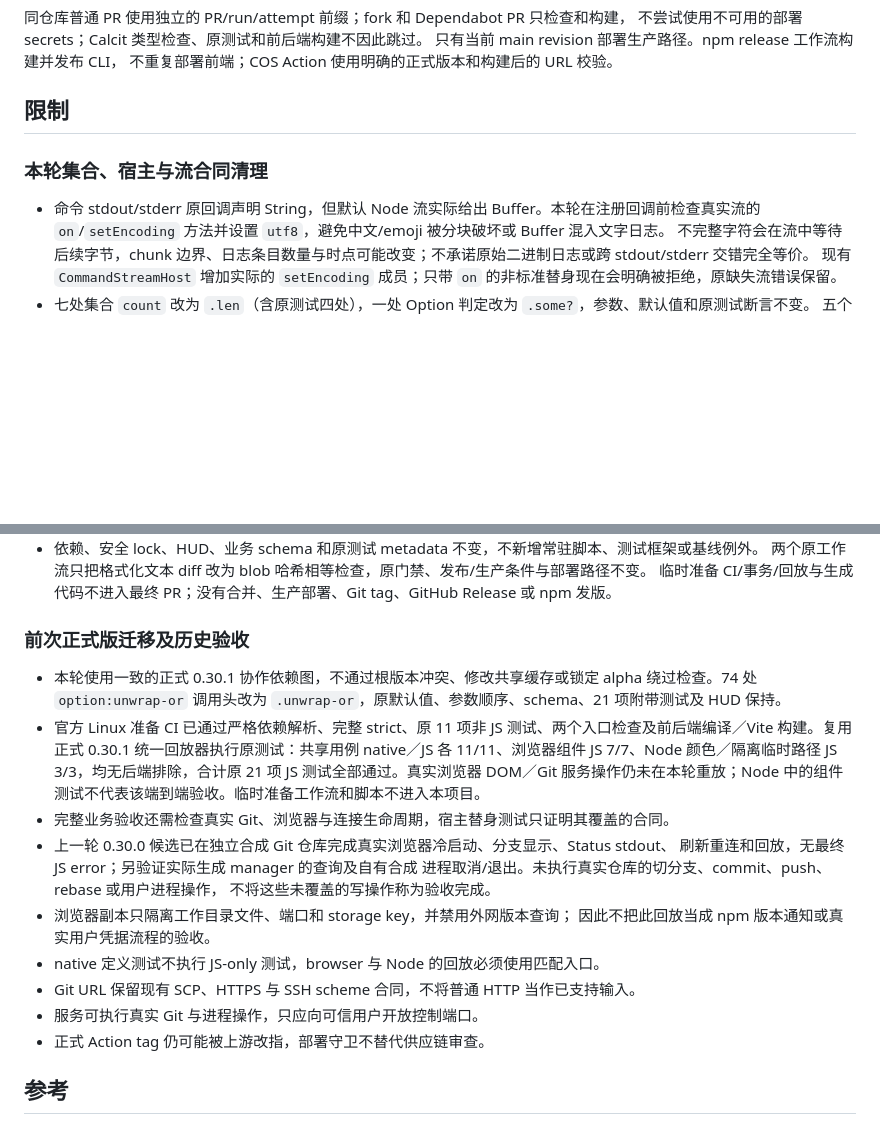
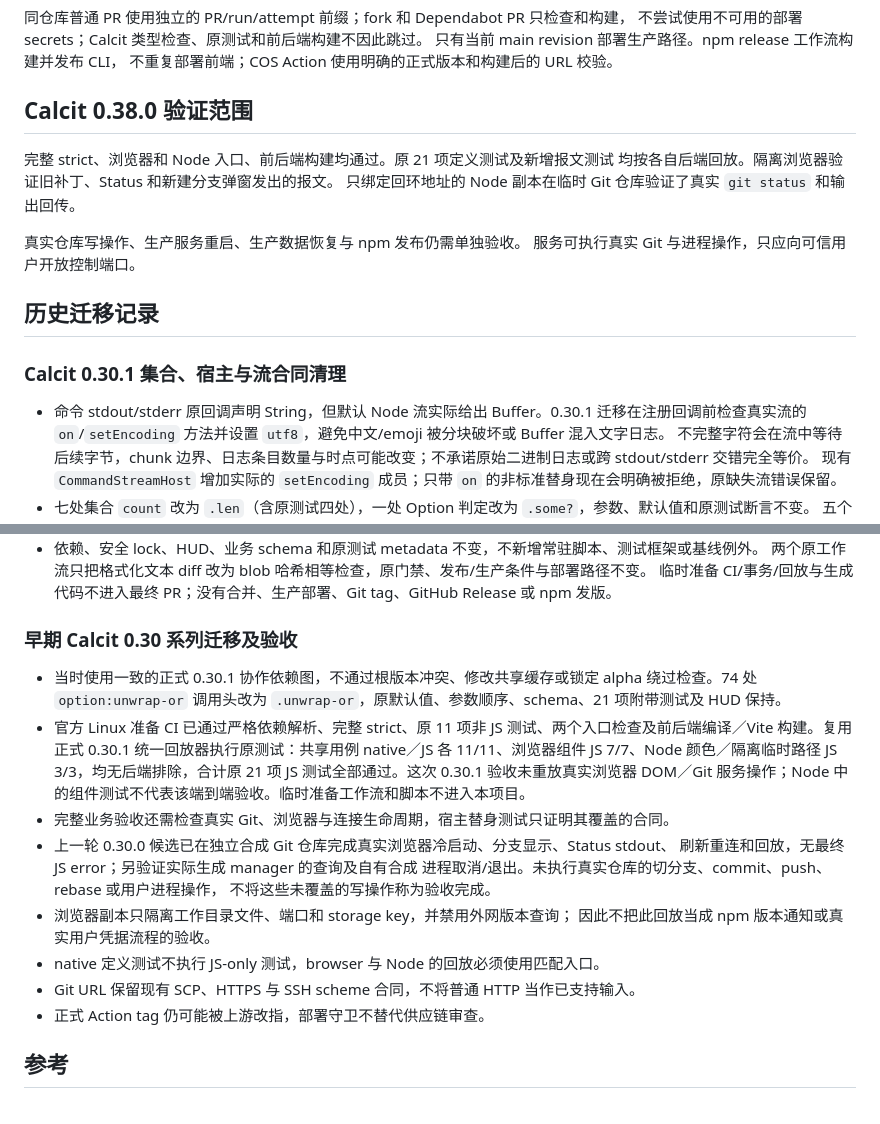
Before and after one commit to worktools/rebase-hell, a Markdown page: README.md, 2 parts joined by grey strips. Rendered like a GitHub page; blank space fills up the shorter version.

Commit message:
区分 Rebase Hell 当前验收和旧版迁移记录

```diff
--- a/README.md
+++ b/README.md
@@ -142,11 +142,20 @@ corepack yarn watch-page
 只有当前 main revision 部署生产路径。npm release 工作流构建并发布 CLI，
 不重复部署前端；COS Action 使用明确的正式版本和构建后的 URL 校验。
 
-## 限制
+## Calcit 0.38.0 验证范围
 
-### 本轮集合、宿主与流合同清理
+完整 strict、浏览器和 Node 入口、前后端构建均通过。原 21 项定义测试及新增报文测试
+均按各自后端回放。隔离浏览器验证旧补丁、Status 和新建分支弹窗发出的报文。
+只绑定回环地址的 Node 副本在临时 Git 仓库验证了真实 `git status` 和输出回传。
 
-- 命令 stdout/stderr 原回调声明 String，但默认 Node 流实际给出 Buffer。本轮在注册回调前检查真实流的
+真实仓库写操作、生产服务重启、生产数据恢复与 npm 发布仍需单独验收。
+服务可执行真实 Git 与进程操作，只应向可信用户开放控制端口。
+
+## 历史迁移记录
+
+### Calcit 0.30.1 集合、宿主与流合同清理
+
+- 命令 stdout/stderr 原回调声明 String，但默认 Node 流实际给出 Buffer。0.30.1 迁移在注册回调前检查真实流的
   `on`/`setEncoding` 方法并设置 `utf8`，避免中文/emoji 被分块破坏或 Buffer 混入文字日志。
   不完整字符会在流中等待后续字节，chunk 边界、日志条目数量与时点可能改变；不承诺原始二进制日志或跨 stdout/stderr 交错完全等价。
   现有 `CommandStreamHost` 增加实际的 `setEncoding` 成员；只带 `on` 的非标准替身现在会明确被拒绝，原缺失流错误保留。
@@ -167,10 +176,10 @@ corepack yarn watch-page
   两个原工作流只把格式化文本 diff 改为 blob 哈希相等检查，原门禁、发布/生产条件与部署路径不变。
   临时准备 CI/事务/回放与生成代码不进入最终 PR；没有合并、生产部署、Git tag、GitHub Release 或 npm 发版。
 
-### 前次正式版迁移及历史验收
+### 早期 Calcit 0.30 系列迁移及验收
 
-- 本轮使用一致的正式 0.30.1 协作依赖图，不通过根版本冲突、修改共享缓存或锁定 alpha 绕过检查。74 处 `option:unwrap-or` 调用头改为 `.unwrap-or`，原默认值、参数顺序、schema、21 项附带测试及 HUD 保持。
-- 官方 Linux 准备 CI 已通过严格依赖解析、完整 strict、原 11 项非 JS 测试、两个入口检查及前后端编译／Vite 构建。复用正式 0.30.1 统一回放器执行原测试：共享用例 native／JS 各 11/11、浏览器组件 JS 7/7、Node 颜色／隔离临时路径 JS 3/3，均无后端排除，合计原 21 项 JS 测试全部通过。真实浏览器 DOM／Git 服务操作仍未在本轮重放；Node 中的组件测试不代表该端到端验收。临时准备工作流和脚本不进入本项目。
+- 当时使用一致的正式 0.30.1 协作依赖图，不通过根版本冲突、修改共享缓存或锁定 alpha 绕过检查。74 处 `option:unwrap-or` 调用头改为 `.unwrap-or`，原默认值、参数顺序、schema、21 项附带测试及 HUD 保持。
+- 官方 Linux 准备 CI 已通过严格依赖解析、完整 strict、原 11 项非 JS 测试、两个入口检查及前后端编译／Vite 构建。复用正式 0.30.1 统一回放器执行原测试：共享用例 native／JS 各 11/11、浏览器组件 JS 7/7、Node 颜色／隔离临时路径 JS 3/3，均无后端排除，合计原 21 项 JS 测试全部通过。这次 0.30.1 验收未重放真实浏览器 DOM／Git 服务操作；Node 中的组件测试不代表该端到端验收。临时准备工作流和脚本不进入本项目。
 - 完整业务验收还需检查真实 Git、浏览器与连接生命周期，宿主替身测试只证明其覆盖的合同。
 - 上一轮 0.30.0 候选已在独立合成 Git 仓库完成真实浏览器冷启动、分支显示、Status stdout、
   刷新重连和回放，无最终 JS error；另验证实际生成 manager 的查询及自有合成
@@ -180,7 +189,6 @@ corepack yarn watch-page
   因此不把此回放当成 npm 版本通知或真实用户凭据流程的验收。
 - native 定义测试不执行 JS-only 测试，browser 与 Node 的回放必须使用匹配入口。
 - Git URL 保留现有 SCP、HTTPS 与 SSH scheme 合同，不将普通 HTTP 当作已支持输入。
-- 服务可执行真实 Git 与进程操作，只应向可信用户开放控制端口。
 - 正式 Action tag 仍可能被上游改指，部署守卫不替代供应链审查。
 
 ## 参考
```
